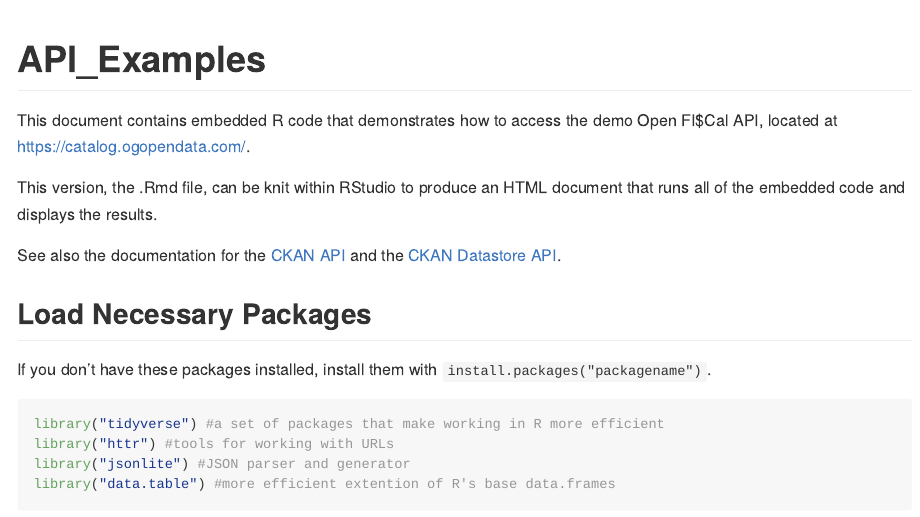
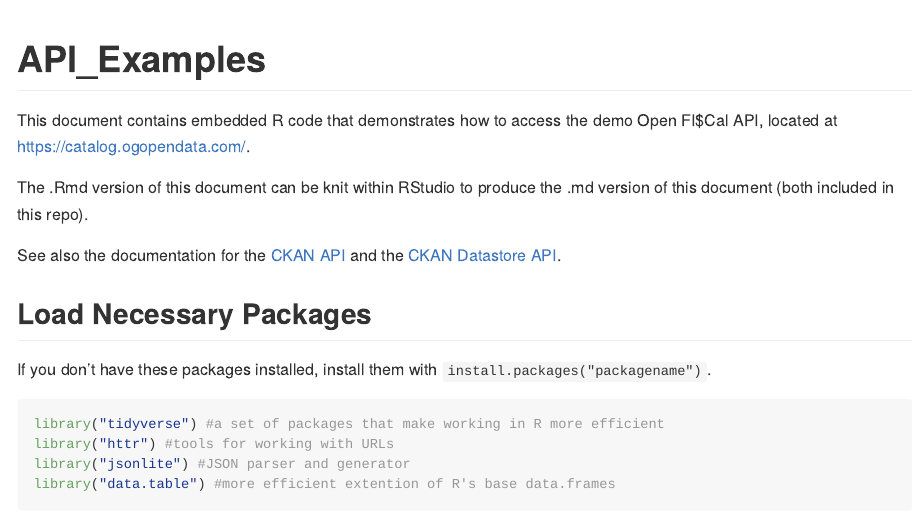
Before and after one commit to code4sac/open-fiscal-api, an R Markdown document (API_Examples.Rmd): the page in a window 1100 px wide, from its top. Rendered offline with R 4.5, knitr and Pandoc, with nearby package versions; both versions are drawn in the output format of the newer one; some code elsewhere in the file could not run offline; long lines of code are wrapped.

Commit message:
Update API_Examples.Rmd to automatically produce API_Examples.md

````diff
--- a/API_Examples.Rmd
+++ b/API_Examples.Rmd
@@ -1,6 +1,6 @@
 ---
 title: "API_Examples"
-output: html_document
+output: rmarkdown::github_document
 ---
 
 ```{r setup, include=FALSE}
@@ -9,7 +9,7 @@ knitr::opts_chunk$set(echo = TRUE)
 
 This document contains embedded R code that demonstrates how to access the demo Open FI$Cal API, located at https://catalog.ogopendata.com/.
 
-This version, the .Rmd file, can be knit within RStudio to produce an HTML document that runs all of the embedded code and displays the results.
+The .Rmd version of this document can be knit within RStudio to produce the .md version of this document (both included in this repo).
 
 See also the documentation for the [CKAN API](https://docs.ckan.org/en/ckan-2.7.3/api/) and the [CKAN Datastore API](https://docs.ckan.org/en/ckan-2.7.3/maintaining/datastore.html#the-datastore-api).
 
````
Also changed, not shown: API_Examples.md, API_Examples_files/figure-gfm/all_resources-1.png (added).
